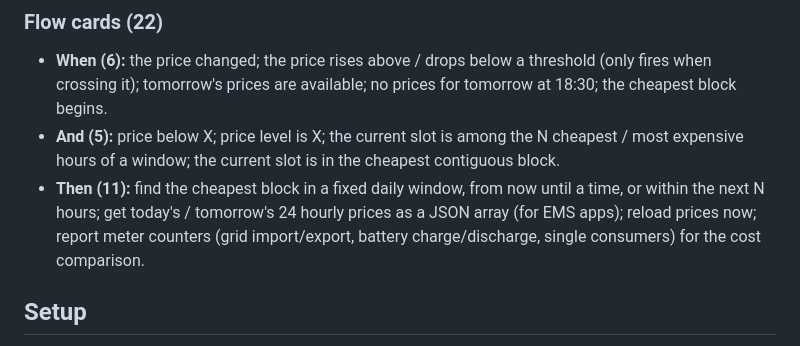
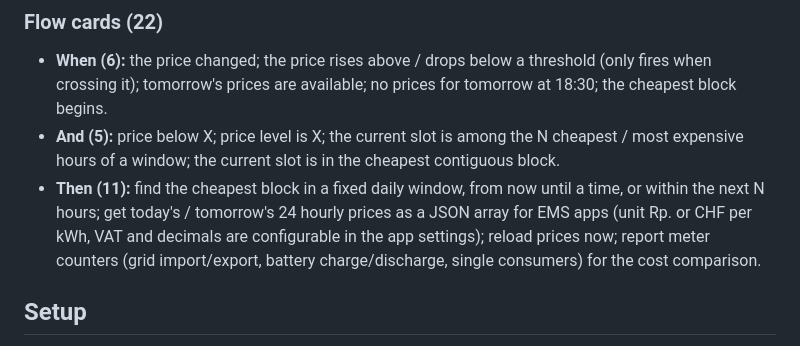
Before and after one commit to RickD-CH/com.rickd.dynamictariffch, a Markdown page: docs/forum-intro.en.md, the part around the change. GitHub-like rendering.

```diff
--- a/docs/forum-intro.en.md
+++ b/docs/forum-intro.en.md
@@ -28,7 +28,7 @@ Overview with live values, curve or hourly table, a Costs tab (page through the
 ### Flow cards (22)
 - **When (6):** the price changed; the price rises above / drops below a threshold (only fires when crossing it); tomorrow's prices are available; no prices for tomorrow at 18:30; the cheapest block begins.
 - **And (5):** price below X; price level is X; the current slot is among the N cheapest / most expensive hours of a window; the current slot is in the cheapest contiguous block.
-- **Then (11):** find the cheapest block in a fixed daily window, from now until a time, or within the next N hours; get today's / tomorrow's 24 hourly prices as a JSON array (for EMS apps); reload prices now; report meter counters (grid import/export, battery charge/discharge, single consumers) for the cost comparison.
+- **Then (11):** find the cheapest block in a fixed daily window, from now until a time, or within the next N hours; get today's / tomorrow's 24 hourly prices as a JSON array for EMS apps (unit Rp. or CHF per kWh, VAT and decimals are configurable in the app settings); reload prices now; report meter counters (grid import/export, battery charge/discharge, single consumers) for the cost comparison.
 
 ## Setup
 You need the **metering point number** (EAN) and the **API token** from your grid operator. Both are entered when you add the device; the token stays on your Homey and is never logged. The settings guide further down this thread explains every setting, with example Flows.
```
Also changed, not shown: docs/forum-settings-guide.en.md (+4 -4 lines), docs/forum-update-0.2.2.en.md (added, +22 -0 lines).
